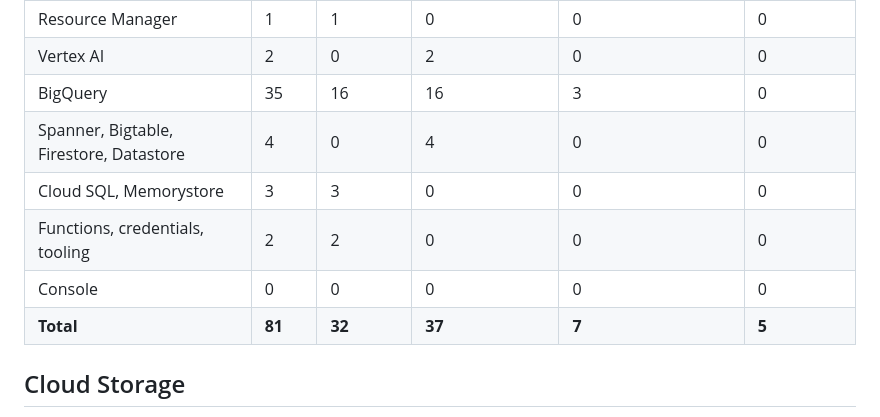
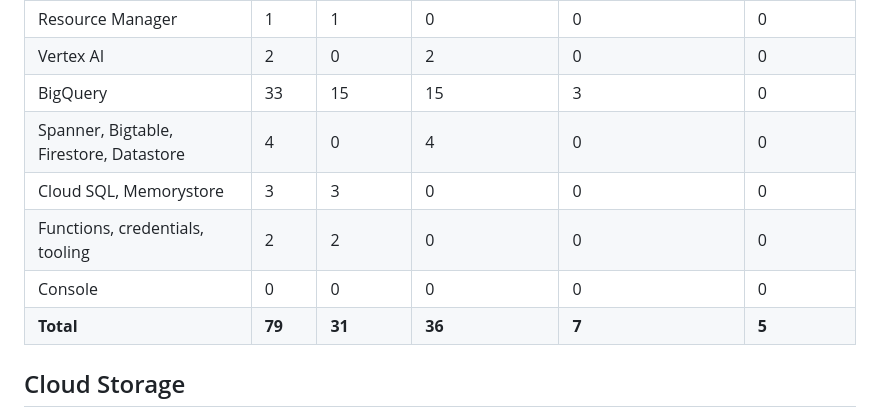
Before and after one commit to cloudburrow/cloudburrow, a Markdown page: docs/gaps.md, the part around the change. GitHub-like rendering.

Commit message:
docs: regenerate coverage, console parity and gaps counts for land/77
Co-Authored-By: Claude Opus 5.5 (1M context) <noreply@anthropic.com>

```diff
--- a/docs/gaps.md
+++ b/docs/gaps.md
@@ -30,12 +30,12 @@ is the to-do view of it. Gaps filed by the sweep carry their issue number.
 | Secret Manager | 2 | 0 | 1 | 0 | 1 |
 | Resource Manager | 1 | 1 | 0 | 0 | 0 |
 | Vertex AI | 2 | 0 | 2 | 0 | 0 |
-| BigQuery | 35 | 16 | 16 | 3 | 0 |
+| BigQuery | 33 | 15 | 15 | 3 | 0 |
 | Spanner, Bigtable, Firestore, Datastore | 4 | 0 | 4 | 0 | 0 |
 | Cloud SQL, Memorystore | 3 | 3 | 0 | 0 | 0 |
 | Functions, credentials, tooling | 2 | 2 | 0 | 0 | 0 |
 | Console | 0 | 0 | 0 | 0 | 0 |
-| **Total** | **81** | **32** | **37** | **7** | **5** |
+| **Total** | **79** | **31** | **36** | **7** | **5** |
 
 ## Cloud Storage
 
```
